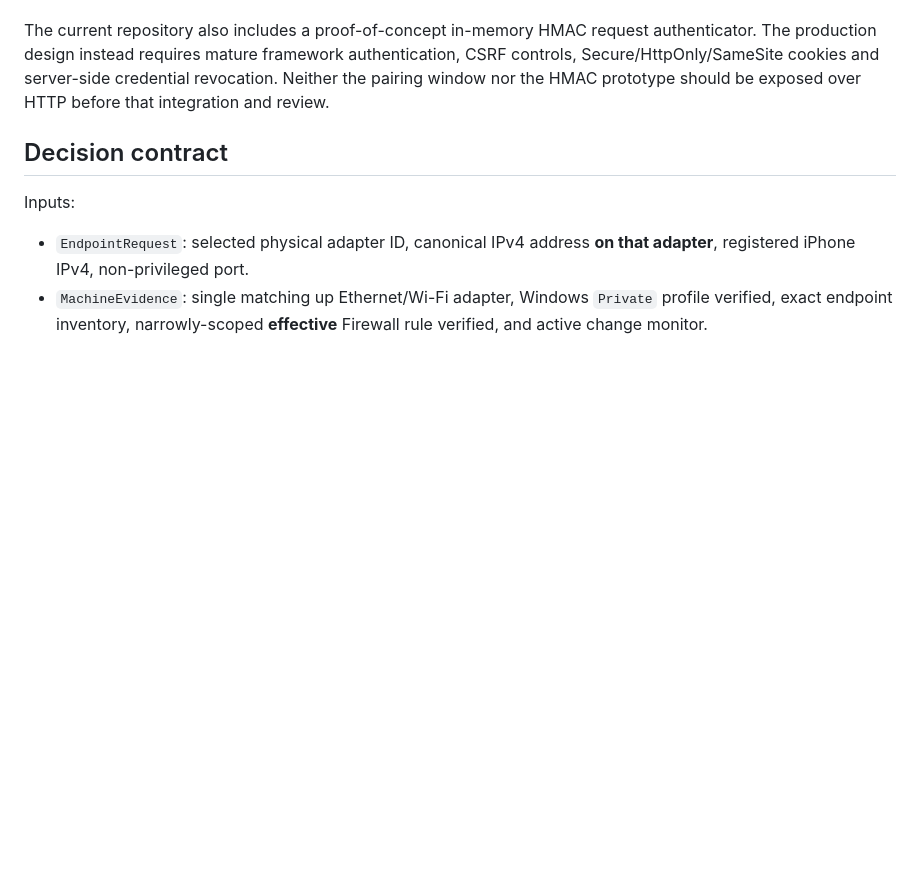
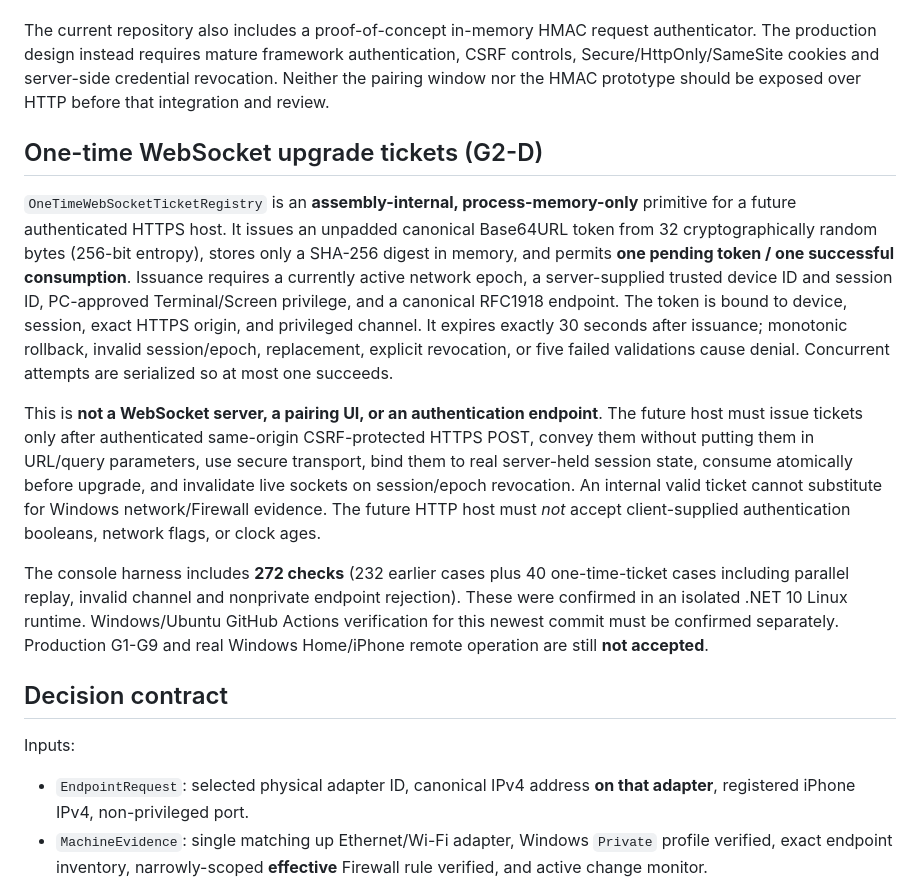
Before and after one commit to ishiishikou/win-remote, a Markdown page: agent/README.md, the part around the change. Rendered like a GitHub page; blank space fills up the shorter version.

Commit message:
docs: describe 30s one-use WSS tickets and trust assumptions

```diff
--- a/agent/README.md
+++ b/agent/README.md
@@ -143,6 +143,14 @@ Together with the request-envelope and session limits, the local .NET harness no
 
 The current repository also includes a proof-of-concept in-memory HMAC request authenticator. The production design instead requires mature framework authentication, CSRF controls, Secure/HttpOnly/SameSite cookies and server-side credential revocation. Neither the pairing window nor the HMAC prototype should be exposed over HTTP before that integration and review.
 
+## One-time WebSocket upgrade tickets (G2-D)
+
+`OneTimeWebSocketTicketRegistry` is an **assembly-internal, process-memory-only** primitive for a future authenticated HTTPS host. It issues an unpadded canonical Base64URL token from 32 cryptographically random bytes (256-bit entropy), stores only a SHA-256 digest in memory, and permits **one pending token / one successful consumption**. Issuance requires a currently active network epoch, a server-supplied trusted device ID and session ID, PC-approved Terminal/Screen privilege, and a canonical RFC1918 endpoint. The token is bound to device, session, exact HTTPS origin, and privileged channel. It expires exactly 30 seconds after issuance; monotonic rollback, invalid session/epoch, replacement, explicit revocation, or five failed validations cause denial. Concurrent attempts are serialized so at most one succeeds.
+
+This is **not a WebSocket server, a pairing UI, or an authentication endpoint**. The future host must issue tickets only after authenticated same-origin CSRF-protected HTTPS POST, convey them without putting them in URL/query parameters, use secure transport, bind them to real server-held session state, consume atomically before upgrade, and invalidate live sockets on session/epoch revocation. An internal valid ticket cannot substitute for Windows network/Firewall evidence. The future HTTP host must *not* accept client-supplied authentication booleans, network flags, or clock ages.
+
+The console harness includes **272 checks** (232 earlier cases plus 40 one-time-ticket cases including parallel replay, invalid channel and nonprivate endpoint rejection). These were confirmed in an isolated .NET 10 Linux runtime. Windows/Ubuntu GitHub Actions verification for this newest commit must be confirmed separately. Production G1-G9 and real Windows Home/iPhone remote operation are still **not accepted**.
+
 ## Decision contract
 
 Inputs:
```
